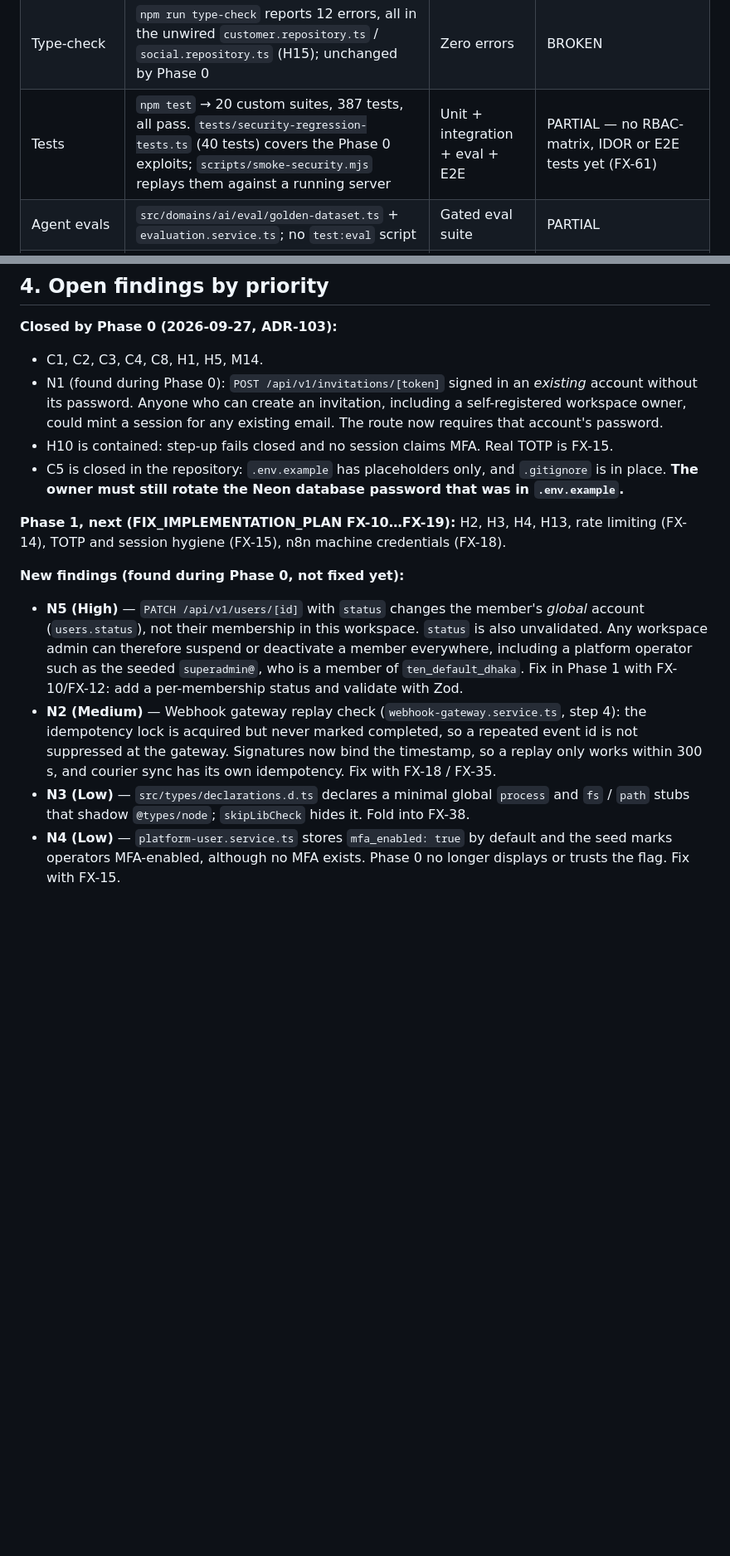
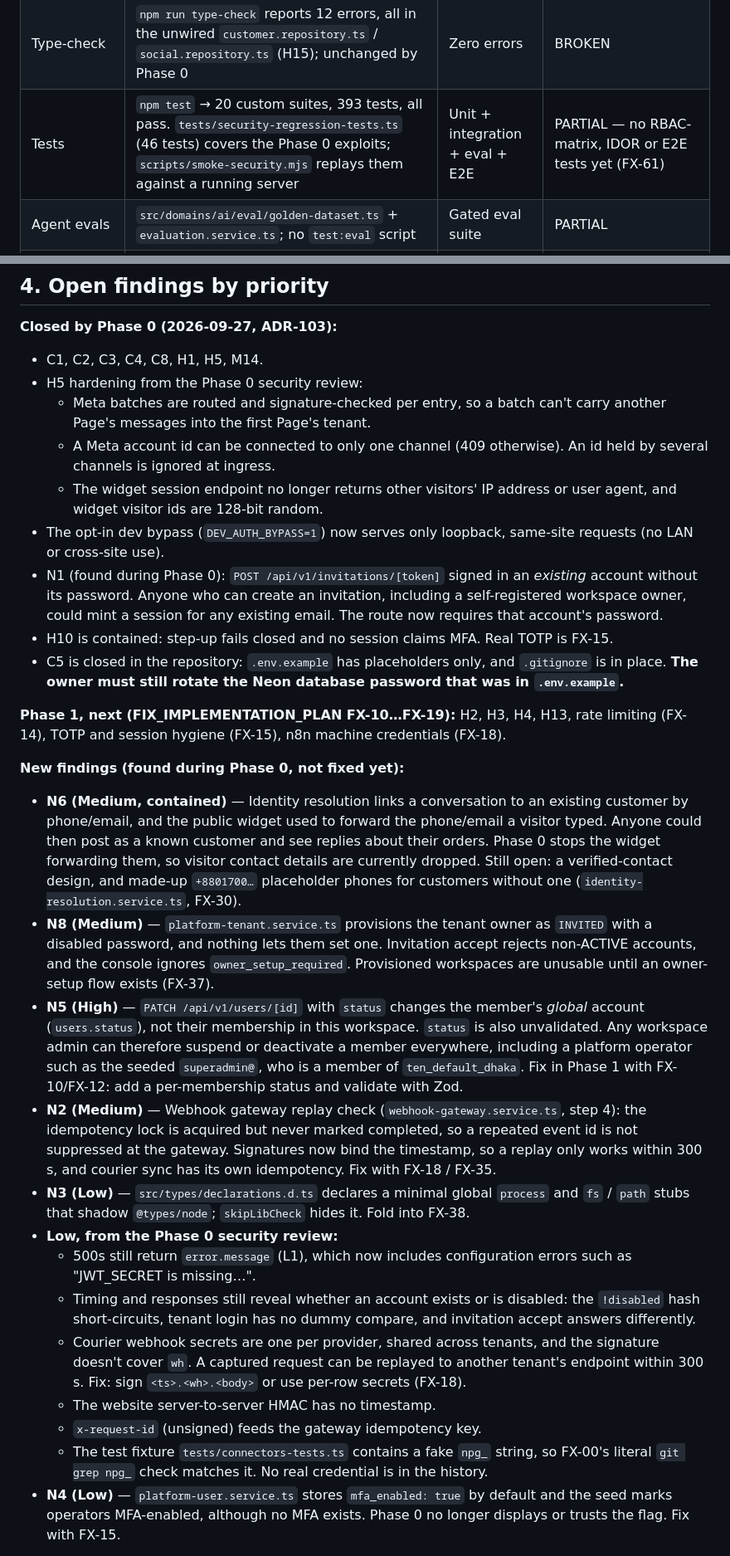
Before and after one commit to Kawshik-khan/AXIL, a Markdown page: .agent/STATUS.md, 2 parts joined by grey strips. Shown at 83% size. Drawn GitHub-style; blank space fills up the shorter version.

Commit message:
docs: record Phase 0 review outcomes, new findings N6/N8 and plan deviations (ADR-103)
Co-Authored-By: Claude Opus 5.5 <noreply@anthropic.com>

```diff
--- a/.agent/STATUS.md
+++ b/.agent/STATUS.md
@@ -41,7 +41,7 @@
 | Docker / deploy | No Dockerfile; `n8n/docker-compose.yml` only | Multi-stage image, readiness probe | TARGET (readiness probe always "ready", L3) |
 | Lint | `npm run lint` has no ESLint config | Enforced lint | TARGET |
 | Type-check | `npm run type-check` reports 12 errors, all in the unwired `customer.repository.ts` / `social.repository.ts` (H15); unchanged by Phase 0 | Zero errors | BROKEN |
-| Tests | `npm test` → 20 custom suites, 387 tests, all pass. `tests/security-regression-tests.ts` (40 tests) covers the Phase 0 exploits; `scripts/smoke-security.mjs` replays them against a running server | Unit + integration + eval + E2E | PARTIAL — no RBAC-matrix, IDOR or E2E tests yet (FX-61) |
+| Tests | `npm test` → 20 custom suites, 393 tests, all pass. `tests/security-regression-tests.ts` (46 tests) covers the Phase 0 exploits; `scripts/smoke-security.mjs` replays them against a running server | Unit + integration + eval + E2E | PARTIAL — no RBAC-matrix, IDOR or E2E tests yet (FX-61) |
 | Agent evals | `src/domains/ai/eval/golden-dataset.ts` + `evaluation.service.ts`; no `test:eval` script | Gated eval suite | PARTIAL |
 | Git | Local git repository (branch `phase-0-containment`); `.gitignore` keeps out env files, `.data/`, `.backups/` and generated seeds | Versioned, PR-reviewed | PARTIAL — no remote, no CI |
 
@@ -65,6 +65,11 @@ Basic CRUD (orders, products, inventory, customers, inbox, settings) is genuinel
 
 **Closed by Phase 0 (2026-09-27, ADR-103):**
 - C1, C2, C3, C4, C8, H1, H5, M14.
+- H5 hardening from the Phase 0 security review:
+  - Meta batches are routed and signature-checked per entry, so a batch can't carry another Page's messages into the first Page's tenant.
+  - A Meta account id can be connected to only one channel (409 otherwise). An id held by several channels is ignored at ingress.
+  - The widget session endpoint no longer returns other visitors' IP address or user agent, and widget visitor ids are 128-bit random.
+- The opt-in dev bypass (`DEV_AUTH_BYPASS=1`) now serves only loopback, same-site requests (no LAN or cross-site use).
 - N1 (found during Phase 0): `POST /api/v1/invitations/[token]` signed in an *existing* account without its password. Anyone who can create an invitation, including a self-registered workspace owner, could mint a session for any existing email. The route now requires that account's password.
 - H10 is contained: step-up fails closed and no session claims MFA. Real TOTP is FX-15.
 - C5 is closed in the repository: `.env.example` has placeholders only, and `.gitignore` is in place. **The owner must still rotate the Neon database password that was in `.env.example`.**
@@ -72,9 +77,18 @@ Basic CRUD (orders, products, inventory, customers, inbox, settings) is genuinel
 **Phase 1, next (FIX_IMPLEMENTATION_PLAN FX-10…FX-19):** H2, H3, H4, H13, rate limiting (FX-14), TOTP and session hygiene (FX-15), n8n machine credentials (FX-18).
 
 **New findings (found during Phase 0, not fixed yet):**
+- **N6 (Medium, contained)** — Identity resolution links a conversation to an existing customer by phone/email, and the public widget used to forward the phone/email a visitor typed. Anyone could then post as a known customer and see replies about their orders. Phase 0 stops the widget forwarding them, so visitor contact details are currently dropped. Still open: a verified-contact design, and made-up `+8801700…` placeholder phones for customers without one (`identity-resolution.service.ts`, FX-30).
+- **N8 (Medium)** — `platform-tenant.service.ts` provisions the tenant owner as `INVITED` with a disabled password, and nothing lets them set one. Invitation accept rejects non-ACTIVE accounts, and the console ignores `owner_setup_required`. Provisioned workspaces are unusable until an owner-setup flow exists (FX-37).
 - **N5 (High)** — `PATCH /api/v1/users/[id]` with `status` changes the member's *global* account (`users.status`), not their membership in this workspace. `status` is also unvalidated. Any workspace admin can therefore suspend or deactivate a member everywhere, including a platform operator such as the seeded `superadmin@`, who is a member of `ten_default_dhaka`. Fix in Phase 1 with FX-10/FX-12: add a per-membership status and validate with Zod.
 - **N2 (Medium)** — Webhook gateway replay check (`webhook-gateway.service.ts`, step 4): the idempotency lock is acquired but never marked completed, so a repeated event id is not suppressed at the gateway. Signatures now bind the timestamp, so a replay only works within 300 s, and courier sync has its own idempotency. Fix with FX-18 / FX-35.
 - **N3 (Low)** — `src/types/declarations.d.ts` declares a minimal global `process` and `fs` / `path` stubs that shadow `@types/node`; `skipLibCheck` hides it. Fold into FX-38.
+- **Low, from the Phase 0 security review:**
+  - 500s still return `error.message` (L1), which now includes configuration errors such as "JWT_SECRET is missing…".
+  - Timing and responses still reveal whether an account exists or is disabled: the `!disabled` hash short-circuits, tenant login has no dummy compare, and invitation accept answers differently.
+  - Courier webhook secrets are one per provider, shared across tenants, and the signature doesn't cover `wh`. A captured request can be replayed to another tenant's endpoint within 300 s. Fix: sign `<ts>.<wh>.<body>` or use per-row secrets (FX-18).
+  - The website server-to-server HMAC has no timestamp.
+  - `x-request-id` (unsigned) feeds the gateway idempotency key.
+  - The test fixture `tests/connectors-tests.ts` contains a fake `npg_` string, so FX-00's literal `git grep npg_` check matches it. No real credential is in the history.
 - **N4 (Low)** — `platform-user.service.ts` stores `mfa_enabled: true` by default and the seed marks operators MFA-enabled, although no MFA exists. Phase 0 no longer displays or trusts the flag. Fix with FX-15.
 
 **Hardening:** C6, C7, H6–H9, H11–H14, M1–M3, M11, M13.
```
Also changed, not shown: other parts of .agent/STATUS.md (+2 -2 lines), .agent/CHANGELOG.md (+4 -0 lines), .agent/DECISIONS.md (+15 -1 lines).
